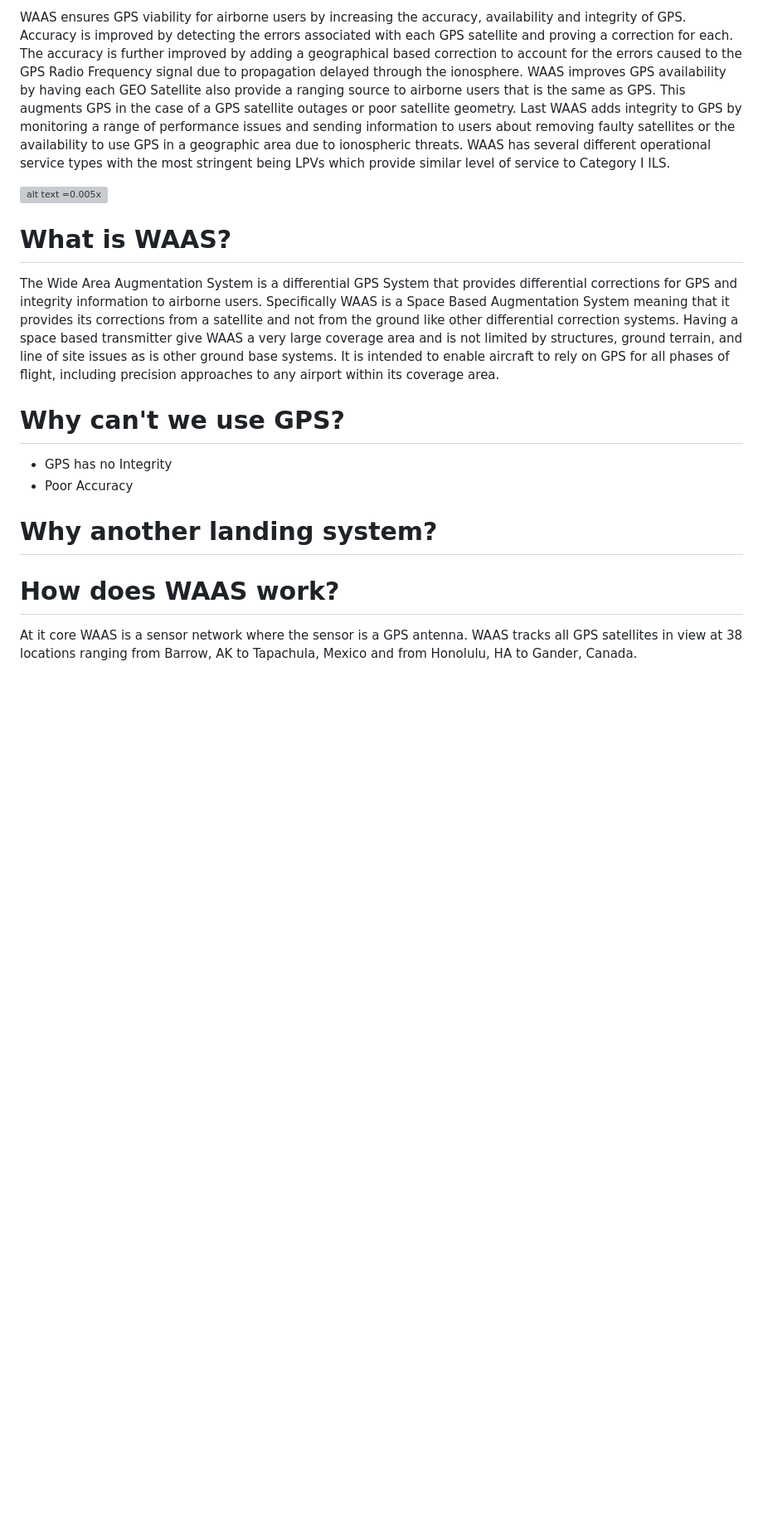
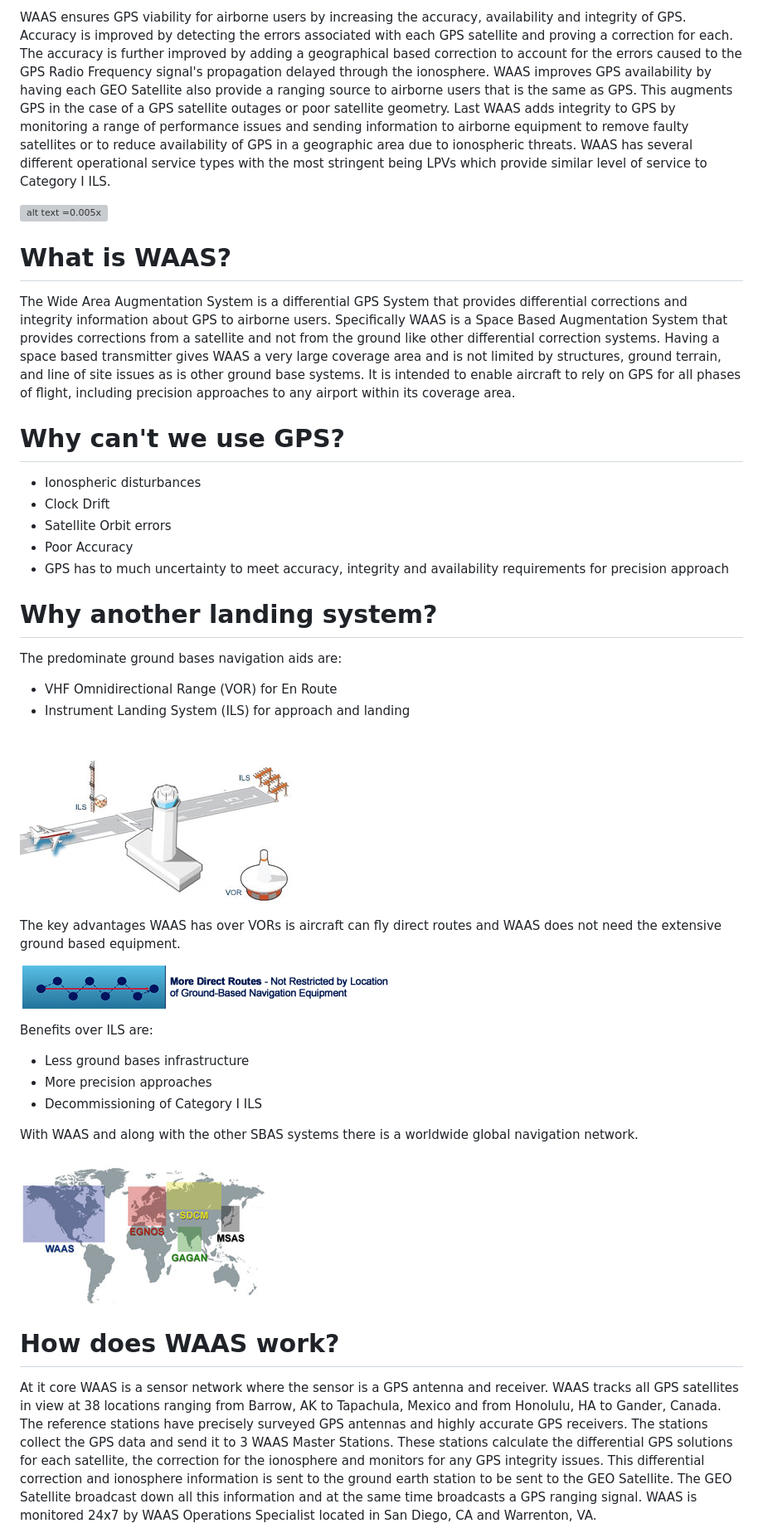
Before and after one commit to csherrell/GPS-WAAS-Introduction, a Markdown page: WAAS-Pamphlet.md, the part around the change printed below. Shown: that part at 83% size. GitHub-like rendering; pictures changed too: Images/Direct-Routes.png (added), Images/ILS-VOR.jpg (added), Images/SBAS-Worldwide.jpg (added); blank space fills up the shorter version; grey boxes are pictures that could not be loaded.

Commit message:
Added the WAAS Pamphlet

```diff
--- a/WAAS-Pamphlet.md
+++ b/WAAS-Pamphlet.md
@@ -7,19 +7,38 @@ Erin's Picture
 
-WAAS ensures GPS viability for airborne users by increasing the accuracy, availability and integrity of GPS. Accuracy is improved by detecting the errors associated with each GPS satellite and proving a correction for each. The accuracy is further improved by adding a geographical based correction to account for the errors caused to the GPS Radio Frequency signal due to propagation delayed through the ionosphere. WAAS improves GPS availability by having each GEO Satellite also provide a ranging source to airborne users that is the same as GPS. This augments GPS in the case of a GPS satellite outages or poor satellite geometry. Last WAAS adds integrity to GPS by monitoring a range of performance issues and sending information to users about removing faulty satellites or the availability to use GPS in a geographic area due to ionospheric threats. WAAS has several different operational service types with the most stringent being LPVs which provide similar level of service to Category I ILS.
+WAAS ensures GPS viability for airborne users by increasing the accuracy, availability and integrity of GPS. Accuracy is improved by detecting the errors associated with each GPS satellite and proving a correction for each. The accuracy is further improved by adding a geographical based correction to account for the errors caused to the GPS Radio Frequency signal's propagation delayed through the ionosphere. WAAS improves GPS availability by having each GEO Satellite also provide a ranging source to airborne users that is the same as GPS. This augments GPS in the case of a GPS satellite outages or poor satellite geometry. Last WAAS adds integrity to GPS by monitoring a range of performance issues and sending information to airborne equipment to remove faulty satellites or to reduce availability of GPS in a geographic area due to ionospheric threats. WAAS has several different operational service types with the most stringent being LPVs which provide similar level of service to Category I ILS.
 
 ![alt text =0.005x][LPV-Coverage]
 
 # What is WAAS?
-The Wide Area Augmentation System is a differential GPS System that provides differential corrections for GPS and integrity information to airborne users. Specifically WAAS is a Space Based Augmentation System meaning that it provides its corrections from a satellite and not from the ground like other differential correction systems.  Having a space based transmitter give WAAS a very large coverage area and is not limited by structures, ground terrain, and line of site issues as is other ground base systems. It is intended to enable aircraft to rely on GPS for all phases of flight, including precision approaches to any airport within its coverage area.
-
+The Wide Area Augmentation System is a differential GPS System that provides differential corrections and integrity information about GPS to airborne users. Specifically WAAS is a Space Based Augmentation System that provides corrections from a satellite and not from the ground like other differential correction systems.  Having a space based transmitter gives WAAS a very large coverage area and is not limited by structures, ground terrain, and line of site issues as is other ground base systems. It is intended to enable aircraft to rely on GPS for all phases of flight, including precision approaches to any airport within its coverage area.
 
 # Why can't we use GPS?
-* GPS has no Integrity
+* Ionospheric disturbances
+* Clock Drift
+* Satellite Orbit errors
 * Poor Accuracy
+* GPS has to much uncertainty to meet accuracy, integrity and availability requirements for precision approach
 
 # Why another landing system?
+The predominate ground bases navigation aids are:
+* VHF Omnidirectional Range (VOR) for En Route
+* Instrument Landing System (ILS) for approach and landing
 
+![](Images/ILS-VOR.jpg)
+
+The key advantages WAAS has over VORs is aircraft can fly direct routes and WAAS does not need the extensive ground based equipment.
+
+![](Images/Direct-Routes.png)
+
+Benefits over ILS are:
+* Less ground bases infrastructure
+* More precision approaches
+* Decommissioning of Category I ILS
+
+With WAAS and along with the other SBAS systems there is a worldwide global navigation network.
+
+![](Images/SBAS-Worldwide.jpg)
 
 # How does WAAS work?
-At it core WAAS is a sensor network where the sensor is a GPS antenna. WAAS tracks all GPS satellites in view at 38 locations ranging from Barrow, AK to Tapachula, Mexico and from Honolulu, HA to Gander, Canada.
+At it core WAAS is a sensor network where the sensor is a GPS antenna and receiver. WAAS tracks all GPS satellites in view at 38 locations ranging from Barrow, AK to Tapachula, Mexico and from Honolulu, HA to Gander, Canada. The reference stations have precisely surveyed GPS antennas and highly accurate GPS receivers.  The stations collect the GPS data and send it to 3 WAAS Master Stations.  These stations calculate the differential GPS solutions for each satellite, the correction for the ionosphere and monitors for any GPS integrity issues. This differential correction and ionosphere information is sent to the ground earth station to be sent to the GEO Satellite. The GEO Satellite broadcast down all this information and at the same time broadcasts a GPS ranging signal. WAAS is monitored 24x7 by WAAS Operations Specialist located in San Diego, CA and Warrenton, VA.
 
```
Also changed, not shown: other parts of WAAS-Pamphlet.md (+7 -9 lines), Images/WAAS-Architecture-All.png (added), Images/Wide+Area+Augmentation+System.jpg (added), 1 other file.
